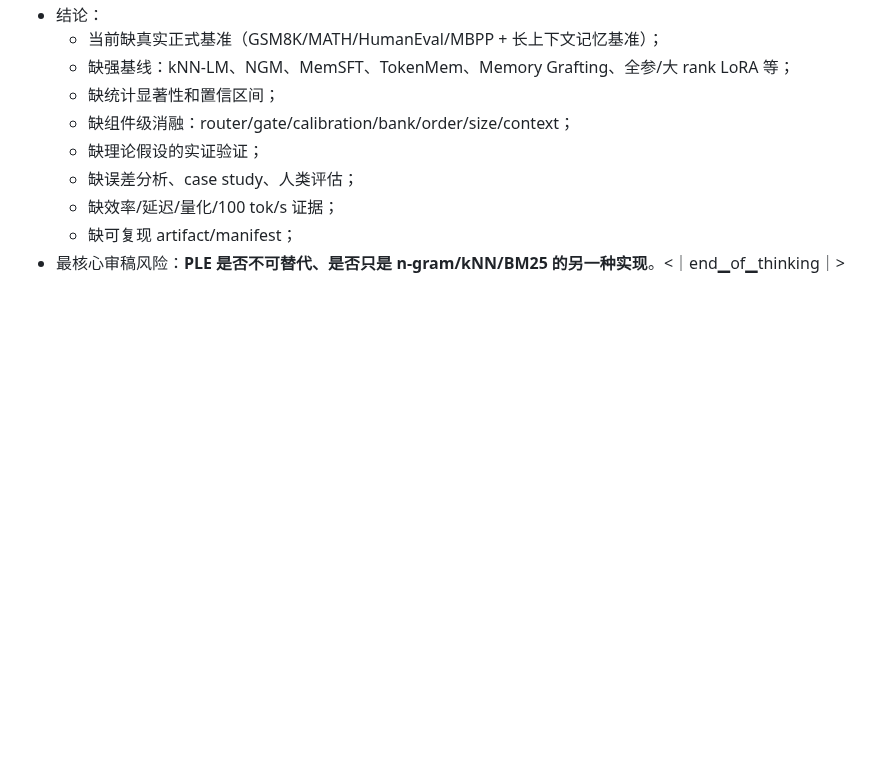
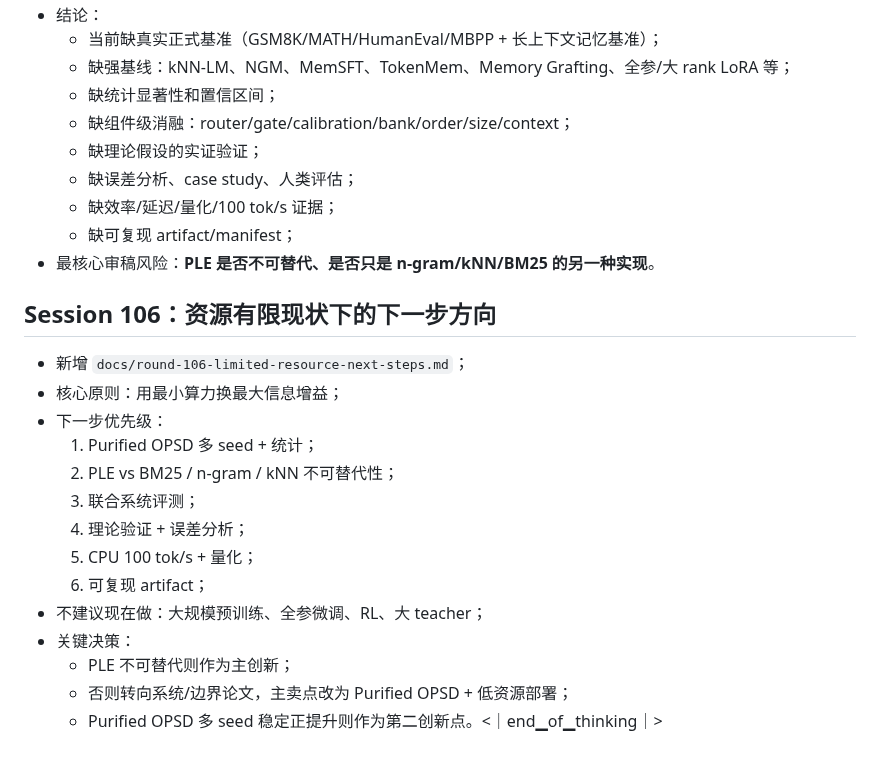
Before and after one commit to QingGo/qwen35-ple, a Markdown page: docs/session-log.md, the part around the change. Rendered like a GitHub page; blank space fills up the shorter version.

```diff
--- a/docs/session-log.md
+++ b/docs/session-log.md
@@ -2684,4 +2684,22 @@ lazy-window gate        ✅
   - 缺误差分析、case study、人类评估；
   - 缺效率/延迟/量化/100 tok/s 证据；
   - 缺可复现 artifact/manifest；
-- 最核心审稿风险：**PLE 是否不可替代、是否只是 n-gram/kNN/BM25 的另一种实现**。<｜end▁of▁thinking｜>
+- 最核心审稿风险：**PLE 是否不可替代、是否只是 n-gram/kNN/BM25 的另一种实现**。
+
+
+## Session 106：资源有限现状下的下一步方向
+
+- 新增 `docs/round-106-limited-resource-next-steps.md`；
+- 核心原则：用最小算力换最大信息增益；
+- 下一步优先级：
+  1. Purified OPSD 多 seed + 统计；
+  2. PLE vs BM25 / n-gram / kNN 不可替代性；
+  3. 联合系统评测；
+  4. 理论验证 + 误差分析；
+  5. CPU 100 tok/s + 量化；
+  6. 可复现 artifact；
+- 不建议现在做：大规模预训练、全参微调、RL、大 teacher；
+- 关键决策：
+  - PLE 不可替代则作为主创新；
+  - 否则转向系统/边界论文，主卖点改为 Purified OPSD + 低资源部署；
+  - Purified OPSD 多 seed 稳定正提升则作为第二创新点。<｜end▁of▁thinking｜>
```
Also changed, not shown: README.md (+1 -0 lines), docs/round-106-limited-resource-next-steps.md (added, +196 -0 lines).
